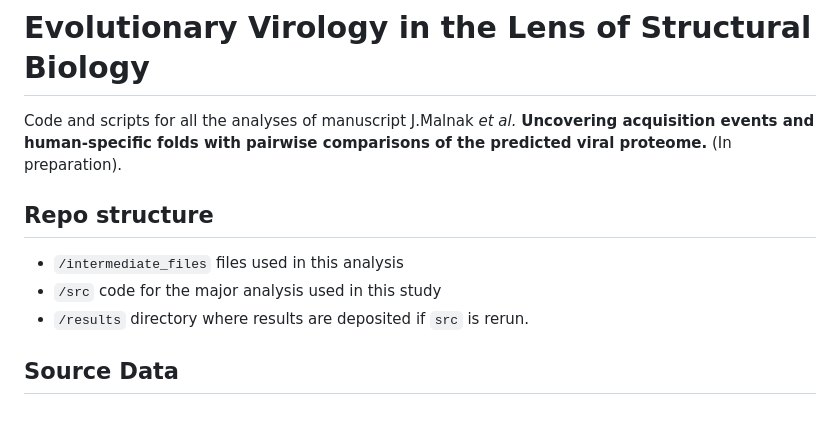
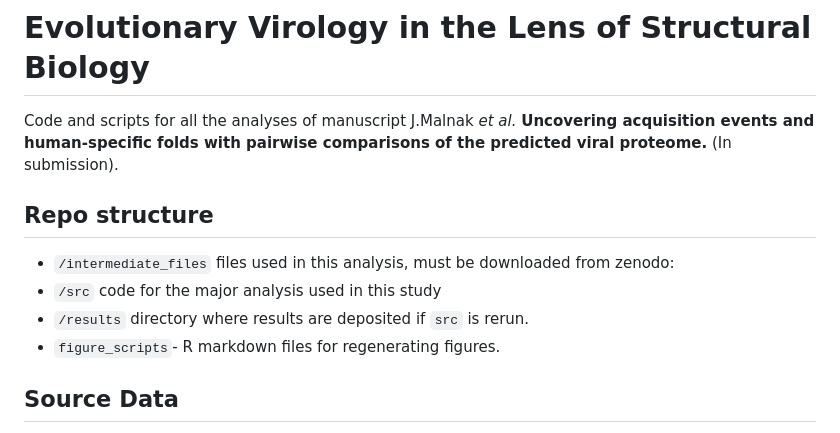
Before and after one commit to AuslanderLab/Evol-structural-virus, a Markdown page: README.md, the part around the change. Drawn GitHub-style.

```diff
--- a/README.md
+++ b/README.md
@@ -1,12 +1,13 @@
 # Evolutionary Virology in the Lens of Structural Biology
 
-Code and scripts for all the analyses of manuscript J.Malnak *et al.* **Uncovering acquisition events and human-specific folds with pairwise comparisons of the predicted viral proteome.** (In preparation).
+Code and scripts for all the analyses of manuscript J.Malnak *et al.* **Uncovering acquisition events and human-specific folds with pairwise comparisons of the predicted viral proteome.** (In submission).
 
 Repo structure
 -----------
-+ `/intermediate_files` files used in this analysis
++ `/intermediate_files` files used in this analysis, must be downloaded from zenodo:
 + `/src` code for the major analysis used in this study
 + `/results` directory where results are deposited if `src` is rerun.
++ `figure_scripts`- R markdown files for regenerating figures.
 
 
 
```
